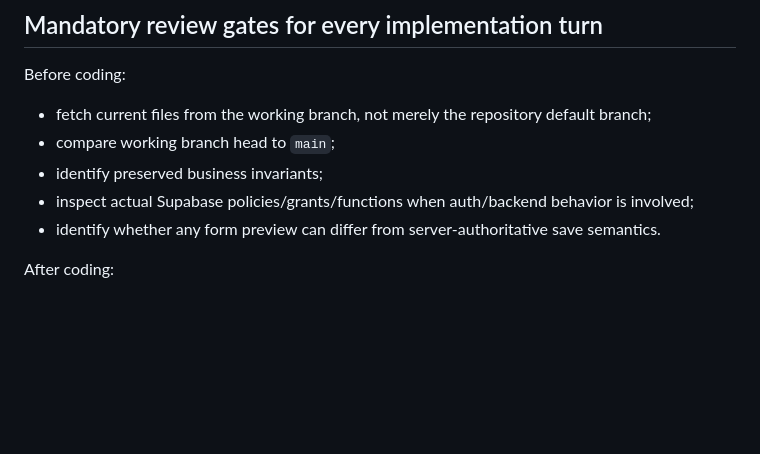
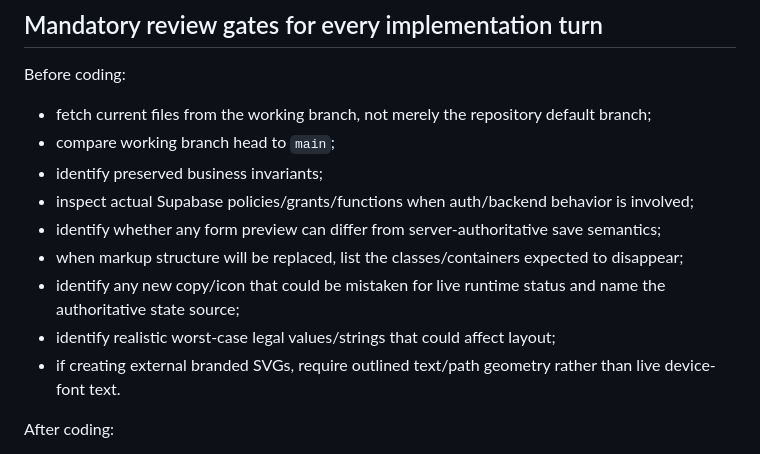
Before and after one commit to caviarmy/invest-or-die, a Markdown page: docs/goblin-brokerage/implementation-control.md, the part around one of its changes. Drawn GitHub-style; blank space fills up the shorter version.

```diff
--- a/docs/goblin-brokerage/implementation-control.md
+++ b/docs/goblin-brokerage/implementation-control.md
@@ -37,7 +38,11 @@ Before coding:
 - compare working branch head to `main`;
 - identify preserved business invariants;
 - inspect actual Supabase policies/grants/functions when auth/backend behavior is involved;
-- identify whether any form preview can differ from server-authoritative save semantics.
+- identify whether any form preview can differ from server-authoritative save semantics;
+- when markup structure will be replaced, list the classes/containers expected to disappear;
+- identify any new copy/icon that could be mistaken for live runtime status and name the authoritative state source;
+- identify realistic worst-case legal values/strings that could affect layout;
+- if creating external branded SVGs, require outlined text/path geometry rather than live device-font text.
 
 After coding:
 - re-fetch modified files from the working branch;
```
Also changed, not shown: other parts of docs/goblin-brokerage/implementation-control.md (+22 -5 lines).
